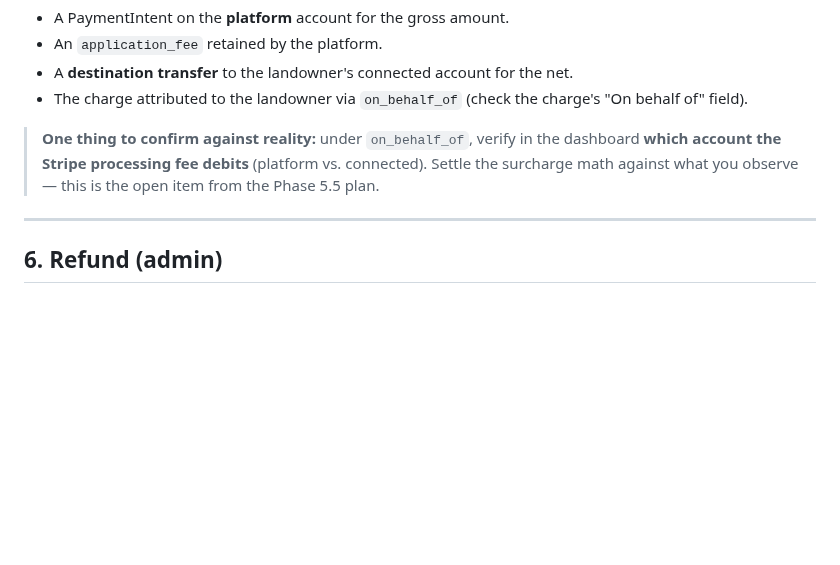
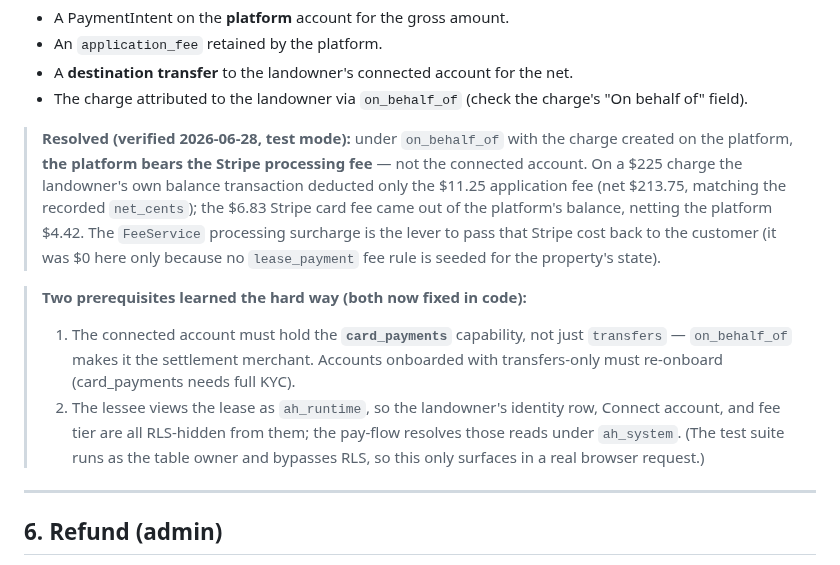
Before and after one commit to smccauley-dev/american-headhunter, a Markdown page: docs/stripe_test_mode_manual_test.md, the part around the change. GitHub-like rendering; blank space fills up the shorter version.

Commit message:
docs(billing): record verified on_behalf_of fee attribution + prerequisites
Test-mode walkthrough resolved the plan's open question: under on_behalf_of
the platform (not the connected account) bears the Stripe processing fee.
Document that, plus the two fixes the walkthrough surfaced (card_payments
capability requirement, and resolving the RLS-hidden landowner reads under
ah_system in the lessee pay flow).

Co-Authored-By: Claude Opus 4.8 <noreply@anthropic.com>

```diff
--- a/docs/stripe_test_mode_manual_test.md
+++ b/docs/stripe_test_mode_manual_test.md
@@ -135,10 +135,23 @@ The pay-lease-balance button only enables when the landowner's connected account
 - The charge attributed to the landowner via `on_behalf_of` (check the charge's
   "On behalf of" field).
 
-> **One thing to confirm against reality:** under `on_behalf_of`, verify in the
-> dashboard **which account the Stripe processing fee debits** (platform vs.
-> connected). Settle the surcharge math against what you observe — this is the open
-> item from the Phase 5.5 plan.
+> **Resolved (verified 2026-06-28, test mode):** under `on_behalf_of` with the charge
+> created on the platform, **the platform bears the Stripe processing fee** — not the
+> connected account. On a $225 charge the landowner's own balance transaction deducted
+> only the $11.25 application fee (net $213.75, matching the recorded `net_cents`); the
+> $6.83 Stripe card fee came out of the platform's balance, netting the platform $4.42.
+> The `FeeService` processing surcharge is the lever to pass that Stripe cost back to
+> the customer (it was $0 here only because no `lease_payment` fee rule is seeded for
+> the property's state).
+
+> **Two prerequisites learned the hard way (both now fixed in code):**
+> 1. The connected account must hold the **`card_payments`** capability, not just
+>    `transfers` — `on_behalf_of` makes it the settlement merchant. Accounts onboarded
+>    with transfers-only must re-onboard (card_payments needs full KYC).
+> 2. The lessee views the lease as `ah_runtime`, so the landowner's identity row,
+>    Connect account, and fee tier are all RLS-hidden from them; the pay-flow resolves
+>    those reads under `ah_system`. (The test suite runs as the table owner and bypasses
+>    RLS, so this only surfaces in a real browser request.)
 
 ---
 
```
